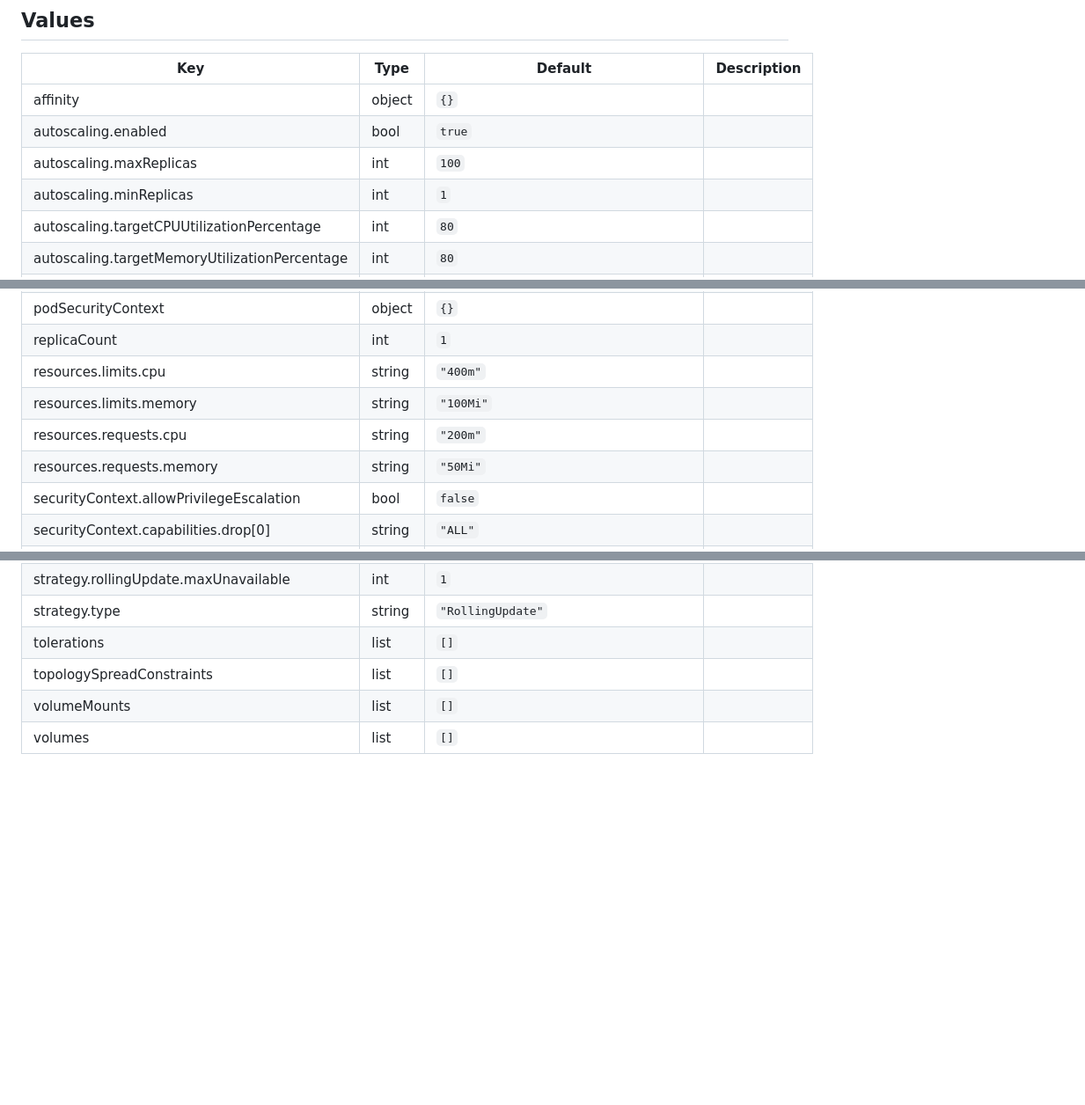
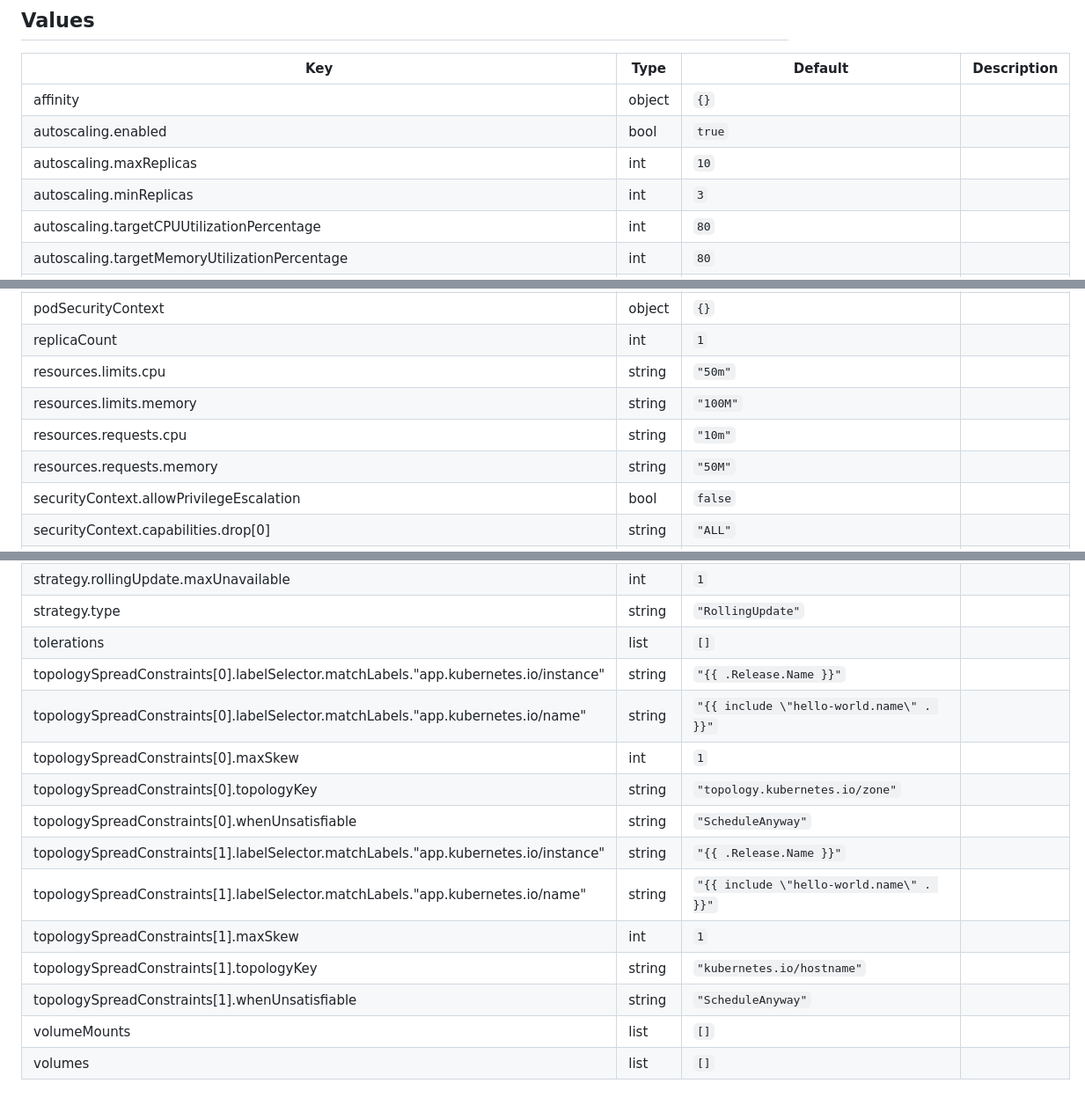
Before and after one commit to giantswarm/hello-world-app, a Markdown page: helm/hello-world/README.md, 3 parts joined by grey strips. Shown at 88% size. GitHub-like rendering; blank space fills up the shorter version.

Commit message:
Update generated README via helm-docs

```diff
--- a/helm/hello-world/README.md
+++ b/helm/hello-world/README.md
@@ -23,8 +23,8 @@ A chart that deploys a basic hello world site and lets you test values merging o
 |-----|------|---------|-------------|
 | affinity | object | `{}` |  |
 | autoscaling.enabled | bool | `true` |  |
-| autoscaling.maxReplicas | int | `100` |  |
-| autoscaling.minReplicas | int | `1` |  |
+| autoscaling.maxReplicas | int | `10` |  |
+| autoscaling.minReplicas | int | `3` |  |
 | autoscaling.targetCPUUtilizationPercentage | int | `80` |  |
 | autoscaling.targetMemoryUtilizationPercentage | int | `80` |  |
 | fullnameOverride | string | `""` |  |
@@ -51,10 +51,10 @@ A chart that deploys a basic hello world site and lets you test values merging o
 | podLabels | object | `{}` |  |
 | podSecurityContext | object | `{}` |  |
 | replicaCount | int | `1` |  |
-| resources.limits.cpu | string | `"400m"` |  |
-| resources.limits.memory | string | `"100Mi"` |  |
-| resources.requests.cpu | string | `"200m"` |  |
-| resources.requests.memory | string | `"50Mi"` |  |
+| resources.limits.cpu | string | `"50m"` |  |
+| resources.limits.memory | string | `"100M"` |  |
+| resources.requests.cpu | string | `"10m"` |  |
+| resources.requests.memory | string | `"50M"` |  |
 | securityContext.allowPrivilegeEscalation | bool | `false` |  |
 | securityContext.capabilities.drop[0] | string | `"ALL"` |  |
 | securityContext.readOnlyRootFilesystem | bool | `true` |  |
@@ -73,6 +73,15 @@ A chart that deploys a basic hello world site and lets you test values merging o
 | strategy.rollingUpdate.maxUnavailable | int | `1` |  |
 | strategy.type | string | `"RollingUpdate"` |  |
 | tolerations | list | `[]` |  |
-| topologySpreadConstraints | list | `[]` |  |
+| topologySpreadConstraints[0].labelSelector.matchLabels."app.kubernetes.io/instance" | string | `"{{ .Release.Name }}"` |  |
+| topologySpreadConstraints[0].labelSelector.matchLabels."app.kubernetes.io/name" | string | `"{{ include \"hello-world.name\" . }}"` |  |
+| topologySpreadConstraints[0].maxSkew | int | `1` |  |
+| topologySpreadConstraints[0].topologyKey | string | `"topology.kubernetes.io/zone"` |  |
+| topologySpreadConstraints[0].whenUnsatisfiable | string | `"ScheduleAnyway"` |  |
+| topologySpreadConstraints[1].labelSelector.matchLabels."app.kubernetes.io/instance" | string | `"{{ .Release.Name }}"` |  |
+| topologySpreadConstraints[1].labelSelector.matchLabels."app.kubernetes.io/name" | string | `"{{ include \"hello-world.name\" . }}"` |  |
+| topologySpreadConstraints[1].maxSkew | int | `1` |  |
+| topologySpreadConstraints[1].topologyKey | string | `"kubernetes.io/hostname"` |  |
+| topologySpreadConstraints[1].whenUnsatisfiable | string | `"ScheduleAnyway"` |  |
 | volumeMounts | list | `[]` |  |
 | volumes | list | `[]` |  |
```
Also changed, not shown: other parts of helm/hello-world/README.md (+1 -1 lines).
